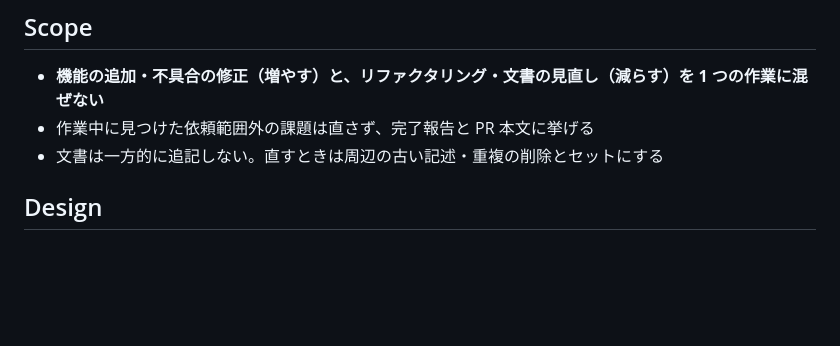
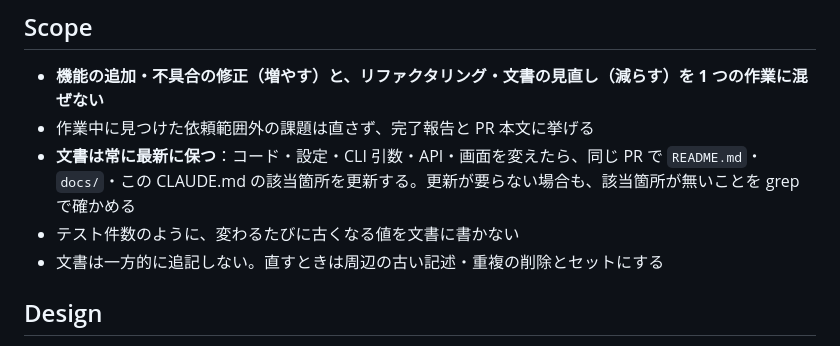
Before and after one commit to annin-total/html-preview-hub, a Markdown page: CLAUDE.md, the part around the change. Drawn GitHub-style; blank space fills up the shorter version.

```diff
--- a/CLAUDE.md
+++ b/CLAUDE.md
@@ -40,6 +40,8 @@ node tests/e2e/app.e2e.js
 
 - **機能の追加・不具合の修正（増やす）と、リファクタリング・文書の見直し（減らす）を 1 つの作業に混ぜない**
 - 作業中に見つけた依頼範囲外の課題は直さず、完了報告と PR 本文に挙げる
+- **文書は常に最新に保つ**：コード・設定・CLI 引数・API・画面を変えたら、同じ PR で `README.md`・`docs/`・この CLAUDE.md の該当箇所を更新する。更新が要らない場合も、該当箇所が無いことを grep で確かめる
+- テスト件数のように、変わるたびに古くなる値を文書に書かない
 - 文書は一方的に追記しない。直すときは周辺の古い記述・重複の削除とセットにする
 
 ## Design
```
Also changed, not shown: README.md (+1 -1 lines).
